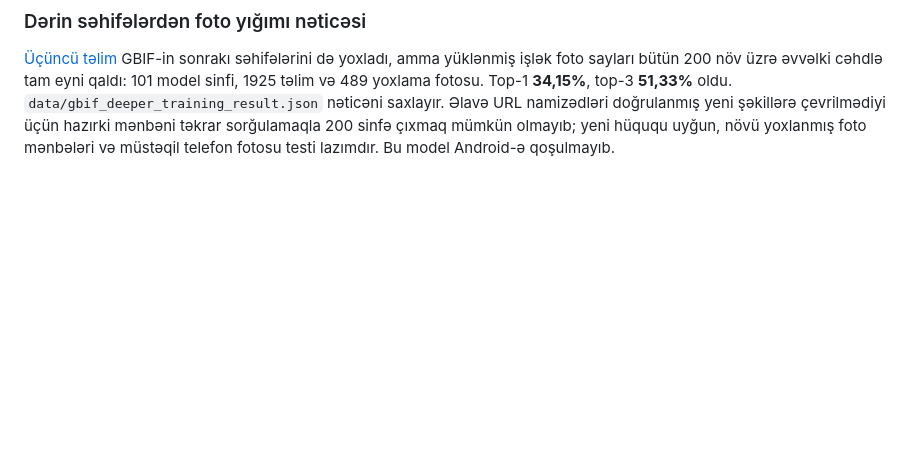
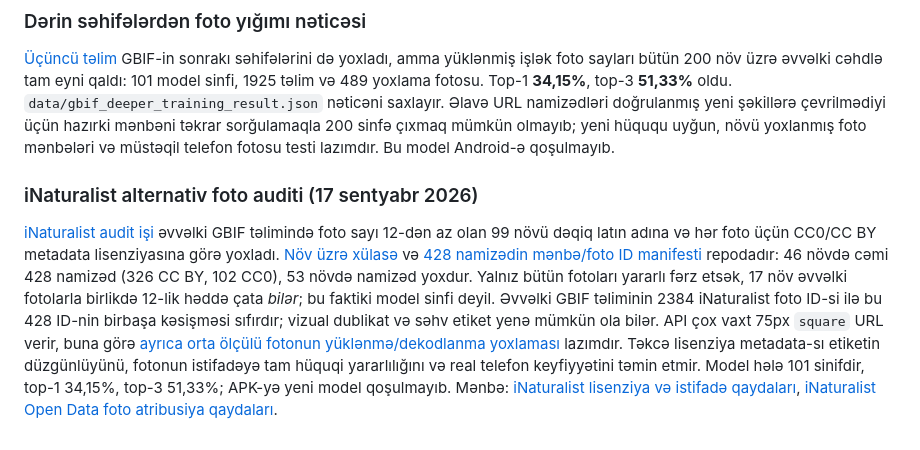
Before and after one commit to Dergah29/BitkiDok-Android, a Markdown page: README.md, the part around the change. GitHub-like rendering; blank space fills up the shorter version.

Commit message:
Document licensed iNaturalist candidates and remaining validation gates

```diff
--- a/README.md
+++ b/README.md
@@ -73,3 +73,7 @@ Mənşə/habitat sahələrində yalnız *Monstera deliciosa* üçün [Kew POWO](
 ### Dərin səhifələrdən foto yığımı nəticəsi
 
 [Üçüncü təlim](https://github.com/Dergah29/BitkiDok-Android/actions/runs/35232494487) GBIF-in sonrakı səhifələrini də yoxladı, amma yüklənmiş işlək foto sayları bütün 200 növ üzrə əvvəlki cəhdlə tam eyni qaldı: 101 model sinfi, 1925 təlim və 489 yoxlama fotosu. Top-1 **34,15%**, top-3 **51,33%** oldu. `data/gbif_deeper_training_result.json` nəticəni saxlayır. Əlavə URL namizədləri doğrulanmış yeni şəkillərə çevrilmədiyi üçün hazırki mənbəni təkrar sorğulamaqla 200 sinfə çıxmaq mümkün olmayıb; yeni hüququ uyğun, növü yoxlanmış foto mənbələri və müstəqil telefon fotosu testi lazımdır. Bu model Android-ə qoşulmayıb.
+
+### iNaturalist alternativ foto auditi (17 sentyabr 2026)
+
+[iNaturalist audit işi](https://github.com/Dergah29/BitkiDok-Android/actions/runs/35248530891) əvvəlki GBIF təlimində foto sayı 12-dən az olan 99 növü dəqiq latın adına və hər foto üçün CC0/CC BY metadata lisenziyasına görə yoxladı. [Növ üzrə xülasə](data/inat_coverage_99_summary.json) və [428 namizədin mənbə/foto ID manifesti](data/inat_photo_candidates_99.json) repodadır: 46 növdə cəmi 428 namizəd (326 CC BY, 102 CC0), 53 növdə namizəd yoxdur. Yalnız bütün fotoları yararlı fərz etsək, 17 növ əvvəlki fotolarla birlikdə 12-lik həddə çata *bilər*; bu faktiki model sinfi deyil. Əvvəlki GBIF təliminin 2384 iNaturalist foto ID-si ilə bu 428 ID-nin birbaşa kəsişməsi sıfırdır; vizual dublikat və səhv etiket yenə mümkün ola bilər. API çox vaxt 75px `square` URL verir, buna görə [ayrıca orta ölçülü fotonun yüklənmə/dekodlanma yoxlaması](.github/workflows/validate-inat-photos.yml) lazımdır. Təkcə lisenziya metadata-sı etiketin düzgünlüyünü, fotonun istifadəyə tam hüquqi yararlılığını və real telefon keyfiyyətini təmin etmir. Model hələ 101 sinifdir, top-1 34,15%, top-3 51,33%; APK-yə yeni model qoşulmayıb. Mənbə: [iNaturalist lisenziya və istifadə qaydaları](https://www.inaturalist.org/pages/terms), [iNaturalist Open Data foto atribusiya qaydaları](https://github.com/inaturalist/inaturalist-open-data).
```
